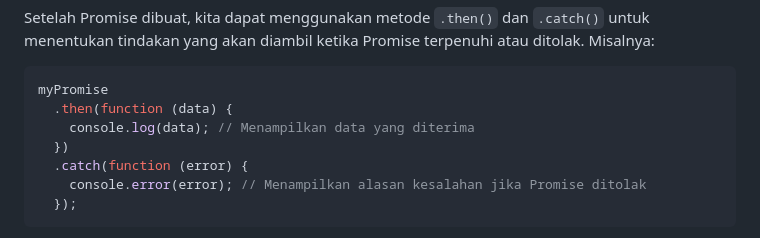
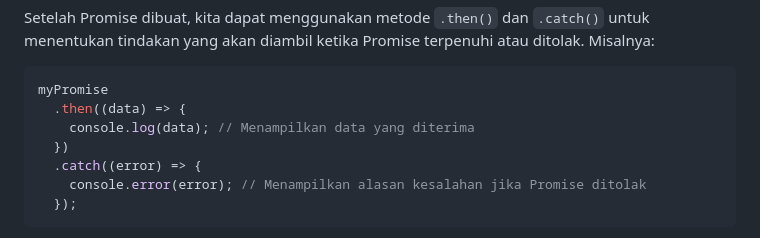
Before and after one commit to aritlh/Practice-Asynchronous-Javascript, a Markdown page: README.md, the part around the change printed below. GitHub-like rendering.

````diff
--- a/README.md
+++ b/README.md
@@ -205,10 +205,10 @@ Setelah Promise dibuat, kita dapat menggunakan metode `.then()` dan `.catch()` u
 
 ```javascript
 myPromise
-  .then(function (data) {
+  .then((data) => {
     console.log(data); // Menampilkan data yang diterima
   })
-  .catch(function (error) {
+  .catch((error) => {
     console.error(error); // Menampilkan alasan kesalahan jika Promise ditolak
   });
 ```
````
Also changed, not shown: other parts of README.md (+12 -12 lines).
